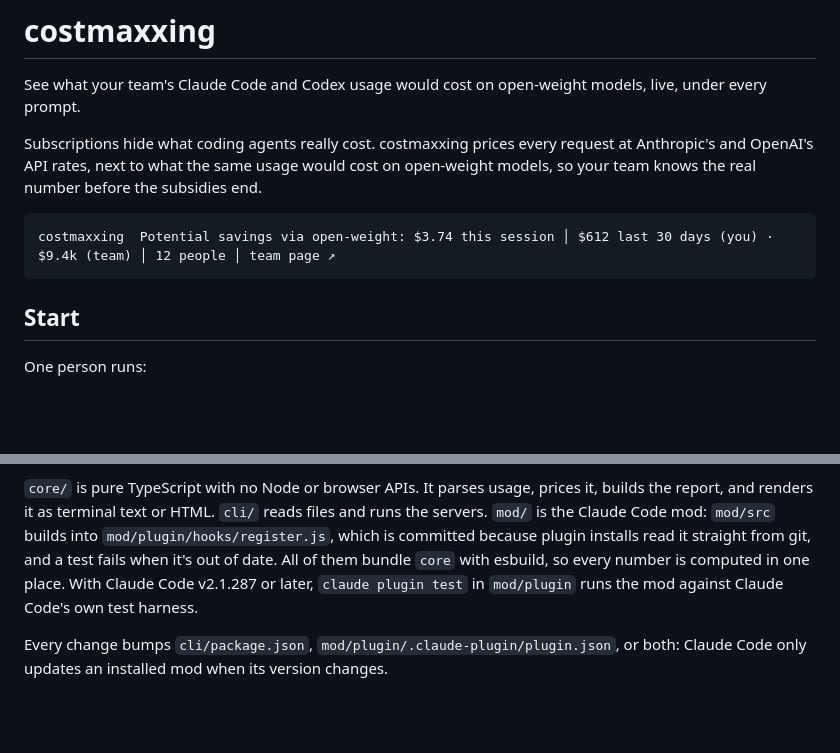
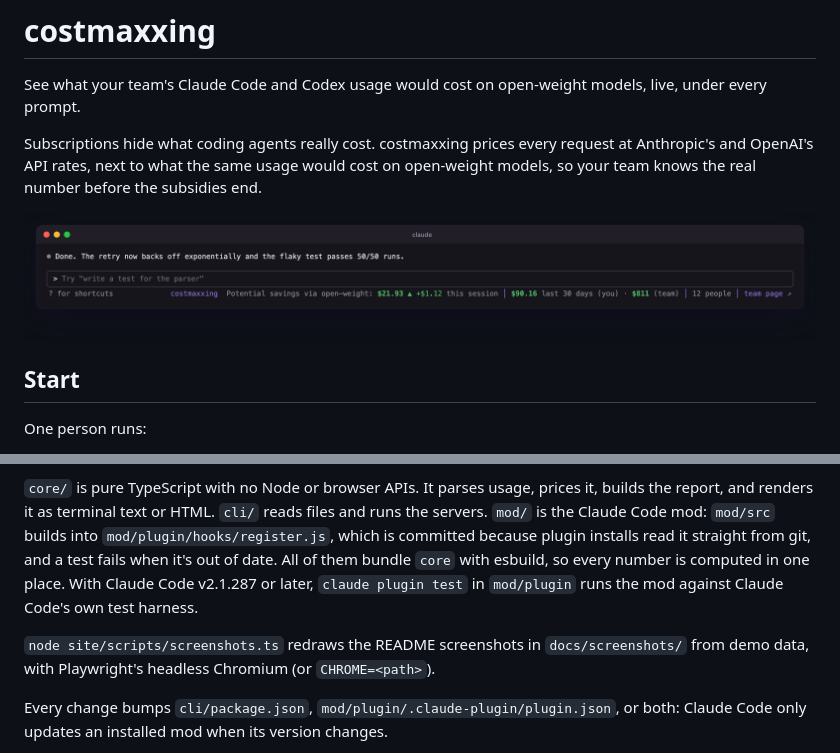
Before and after one commit to nahoc/costmaxxing-v2, a Markdown page: README.md, 2 parts joined by grey strips. GitHub-like rendering; pictures changed too: docs/screenshots/prompt-line.png (added); blank space fills up the shorter version.

````diff
--- a/README.md
+++ b/README.md
@@ -4,9 +4,7 @@ See what your team's Claude Code and Codex usage would cost on open-weight model
 
 Subscriptions hide what coding agents really cost. costmaxxing prices every request at Anthropic's and OpenAI's API rates, next to what the same usage would cost on open-weight models, so your team knows the real number before the subsidies end.
 
-```
-costmaxxing  Potential savings via open-weight: $3.74 this session │ $612 last 30 days (you) · $9.4k (team) │ 12 people │ team page ↗
-```
+![The costmaxxing line under the Claude Code prompt](https://raw.githubusercontent.com/nahoc/costmaxxing-v2/main/docs/screenshots/prompt-line.png)
 
 ## Start
 
@@ -140,6 +142,8 @@ npm run build
 
 `core/` is pure TypeScript with no Node or browser APIs. It parses usage, prices it, builds the report, and renders it as terminal text or HTML. `cli/` reads files and runs the servers. `mod/` is the Claude Code mod: `mod/src` builds into `mod/plugin/hooks/register.js`, which is committed because plugin installs read it straight from git, and a test fails when it's out of date. All of them bundle `core` with esbuild, so every number is computed in one place. With Claude Code v2.1.287 or later, `claude plugin test` in `mod/plugin` runs the mod against Claude Code's own test harness.
 
+`node site/scripts/screenshots.ts` redraws the README screenshots in `docs/screenshots/` from demo data, with Playwright's headless Chromium (or `CHROME=<path>`).
+
 Every change bumps `cli/package.json`, `mod/plugin/.claude-plugin/plugin.json`, or both: Claude Code only updates an installed mod when its version changes.
 
 `site/` is costmaxxing.dev, deployed by Vercel with `site/vercel.json`. `npm run build` writes the landing page to `site/dist/` and the Vercel build output to `site/.vercel/output/`, which adds one function for the team API and team pages, backed by Upstash Redis.
````
Also changed, not shown: other parts of README.md (+5 -1 lines), cli/README.md (+6 -4 lines), docs/screenshots/join.png (added), docs/screenshots/team-page.png (added), 3 other files.
